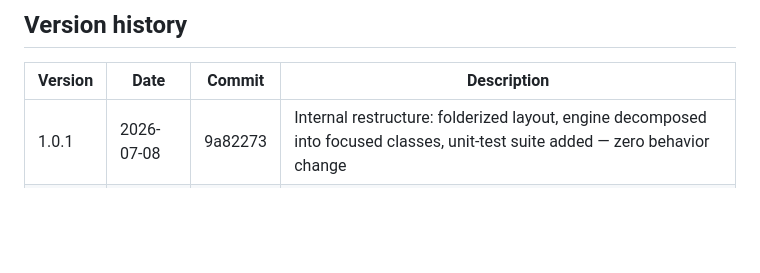
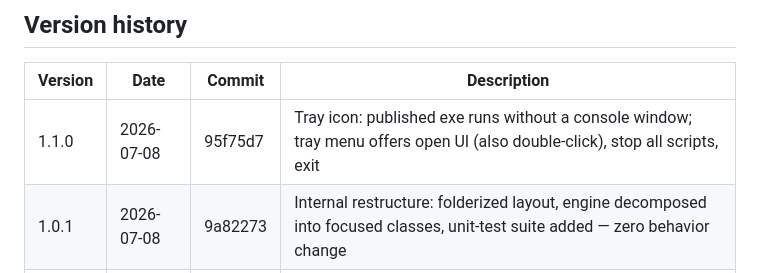
Before and after one commit to adriandallegrave/BestInScript_API, a Markdown page: README.md, the part around the change. Rendered like a GitHub page; blank space fills up the shorter version.

```diff
--- a/README.md
+++ b/README.md
@@ -118,6 +118,7 @@ Every new feature ships with a description, a one-line commit message, a new row
 
 | Version | Date | Commit | Description |
 |---------|------------|---------|-------------|
+| 1.1.0 | 2026-07-08 | 95f75d7 | Tray icon: published exe runs without a console window; tray menu offers open UI (also double-click), stop all scripts, exit |
 | 1.0.1 | 2026-07-08 | 9a82273 | Internal restructure: folderized layout, engine decomposed into focused classes, unit-test suite added — zero behavior change |
 | 1.0.0 | 2026-07-07 | eb615c5 | Baseline: scripts, presets, pixel-gated autocast, overlay, web UI |
 | — | 2026-05-30 | cd77acd | Document presets, ownership model, REST surface |
```
Also changed, not shown: CLAUDE.md (+1 -1 lines).
